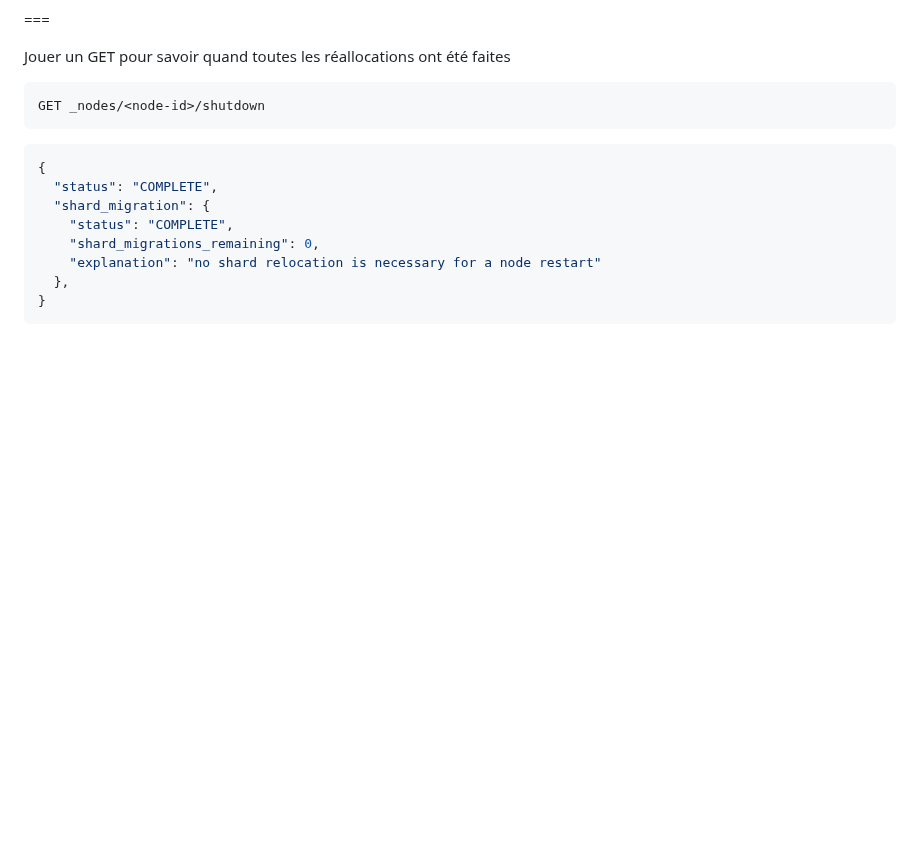
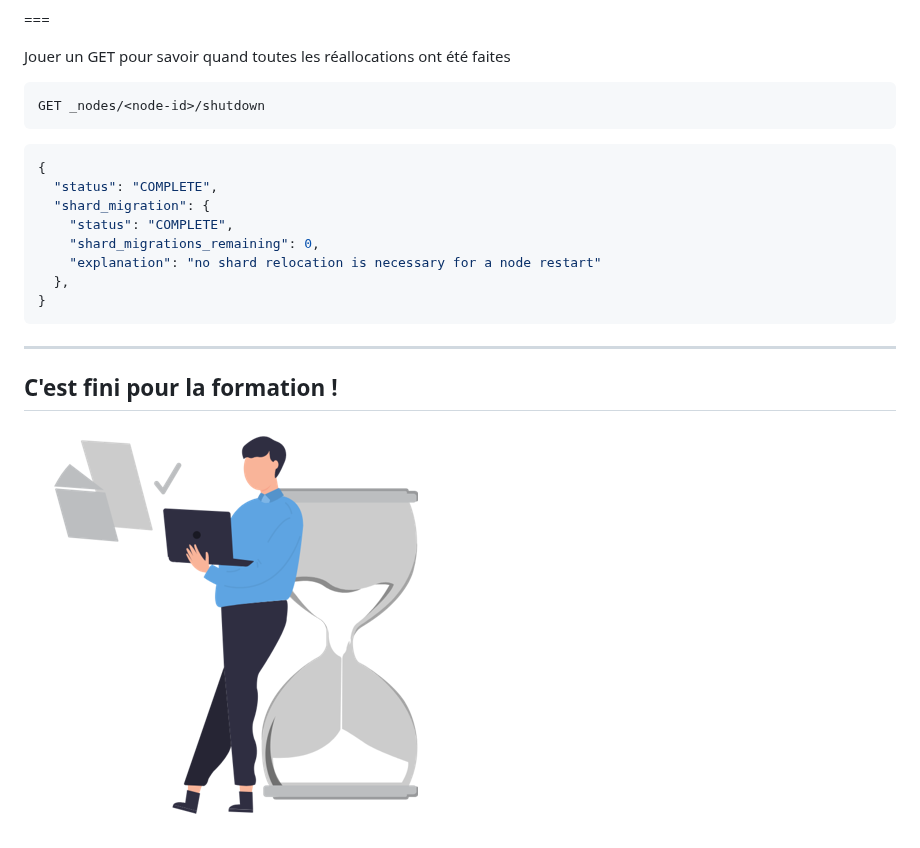
Before and after one commit to juwit/formation-elasticsearch-ops, a Markdown page: jour3.md, the part around the change. GitHub-like rendering; blank space fills up the shorter version.

Commit message:
✨ : add last slide

````diff
--- a/jour3.md
+++ b/jour3.md
@@ -1436,3 +1436,9 @@ GET _nodes/<node-id>/shutdown
   },
 }
 ```
+
+---
+
+## C'est fini pour la formation !
+
+![](assets/Successful-task-completed.png)
````
